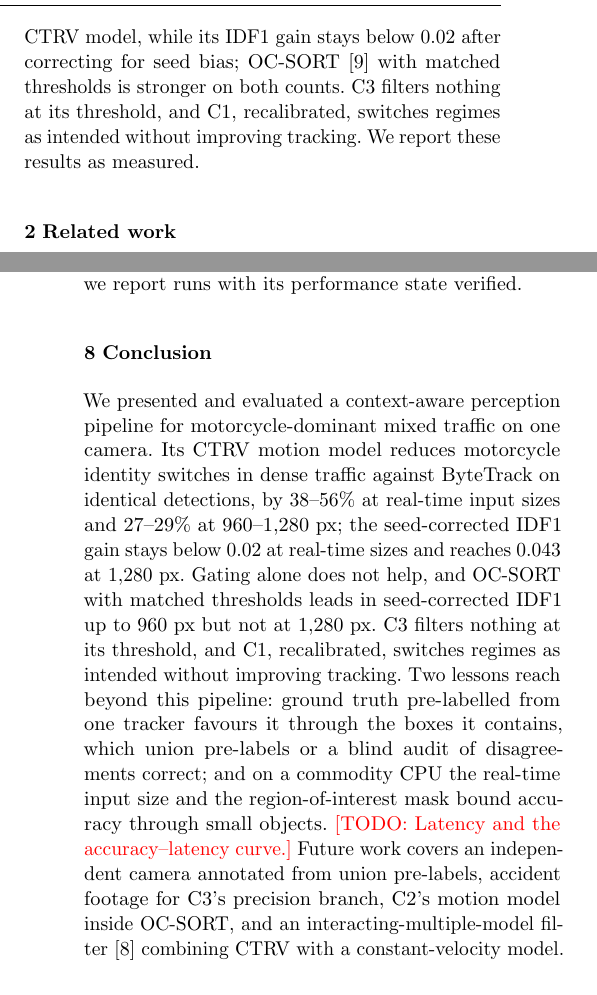
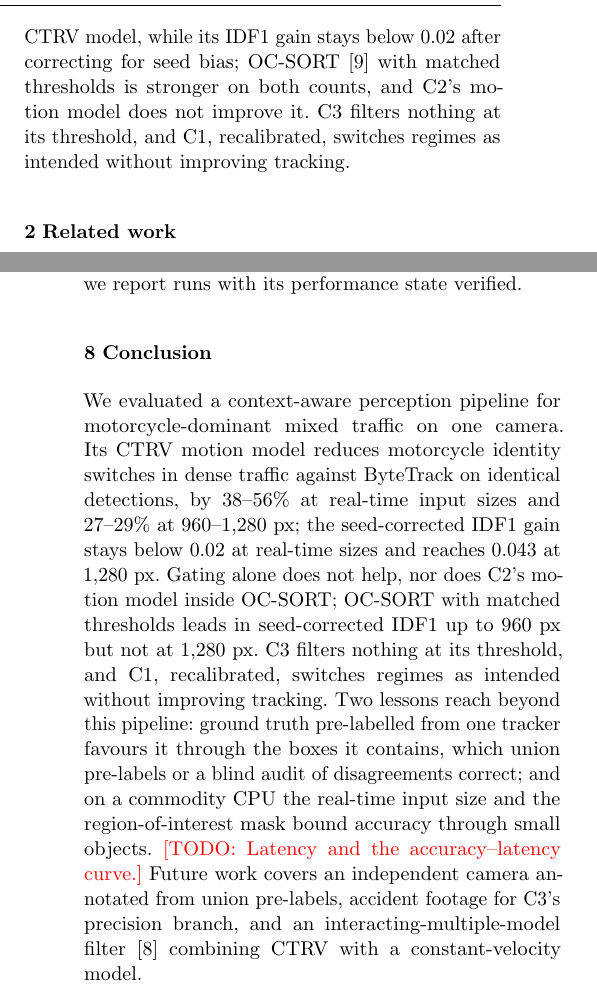
Before and after one commit to tronghia256-EdgeAI/CAAP, a LaTeX paper (paper/jrtip/main.tex): two parts of the columns of pages 2 and 10 of 12, joined at a grey line, cut so that both start at the same text. Compiled offline with pdfLaTeX.

Commit message:
State in the introduction and conclusion that C2's motion model does not improve OC-SORT; drop it from future work
Length-neutral: still 12 pages with the same last-page fill.

```diff
--- a/paper/jrtip/main.tex
+++ b/paper/jrtip/main.tex
@@ -176,9 +176,9 @@ a region of interest, and identical cached detections at real-time input
 sizes. C2 reduces identity switches in dense traffic by 38--56\% against
 ByteTrack, entirely through its CTRV model, while its IDF1 gain stays below
 0.02 after correcting for seed bias; OC-SORT~\cite{Cao2023_ocsort} with matched
-thresholds is stronger on both counts. C3 filters nothing at its threshold,
-and C1, recalibrated, switches regimes as intended without improving tracking.
-We report these results as measured.
+thresholds is stronger on both counts, and C2's motion model does not improve
+it. C3 filters nothing at its threshold, and C1, recalibrated, switches regimes
+as intended without improving tracking.
 
 %% =====================================================================
 \section{Related work}\label{sec:related}
@@ -974,21 +974,21 @@ performance state verified.
 \section{Conclusion}\label{sec:conclusion}
 %% =====================================================================
 
-We presented and evaluated a context-aware perception pipeline for
+We evaluated a context-aware perception pipeline for
 motorcycle-dominant mixed traffic on one camera. Its CTRV motion model reduces
 motorcycle identity switches in dense traffic against ByteTrack on identical
 detections, by 38--56\% at real-time input sizes and 27--29\% at
 960--1,280~px; the seed-corrected IDF1 gain stays below 0.02 at real-time sizes
-and reaches 0.043 at 1,280~px. Gating alone does not help, and OC-SORT with
-matched thresholds leads in seed-corrected IDF1 up to 960~px but not at
-1,280~px. C3 filters nothing at its threshold, and C1, recalibrated, switches
+and reaches 0.043 at 1,280~px. Gating alone does not help, nor does C2's
+motion model inside OC-SORT; OC-SORT with matched thresholds leads in
+seed-corrected IDF1 up to 960~px but not at 1,280~px. C3 filters nothing at its threshold, and C1, recalibrated, switches
 regimes as intended without improving tracking. Two lessons reach beyond this pipeline: ground truth
 pre-labelled from one tracker favours it through the boxes it contains, which
 union pre-labels or a blind audit of disagreements correct; and on a commodity
 CPU the real-time input size and the region-of-interest mask bound accuracy
 through small objects. \todo{Latency and the accuracy--latency curve.} Future work covers an
 independent camera annotated from union pre-labels, accident footage for C3's
-precision branch, C2's motion model inside OC-SORT, and an
+precision branch, and an
 interacting-multiple-model filter~\cite{Blom1988_imm} combining CTRV with a
 constant-velocity model.
 
```
